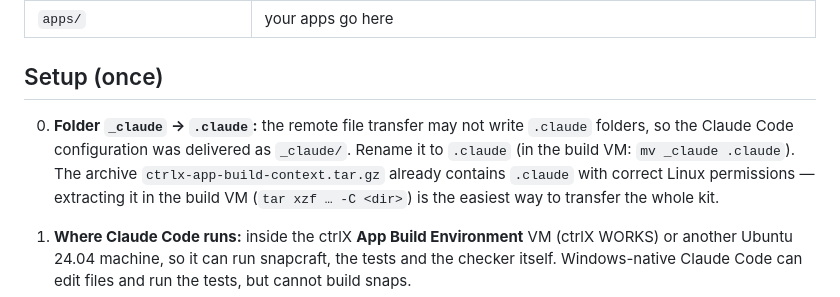
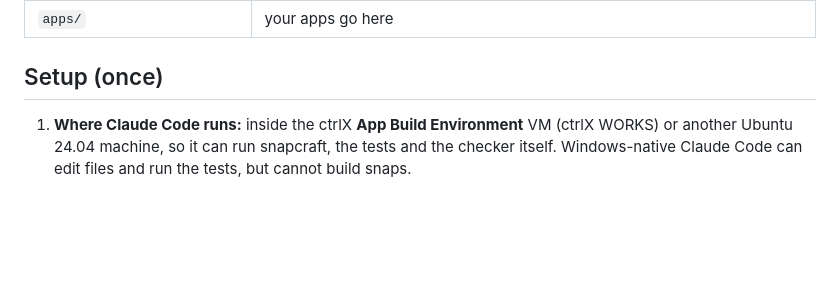
Before and after one commit to bdkautzman/ctrlx-claude-build-context, a Markdown page: README.md, the part around the change. Drawn GitHub-style; blank space fills up the shorter version.

```diff
--- a/README.md
+++ b/README.md
@@ -19,12 +19,6 @@ and a settings JSON in ctrlX app data.
 | `apps/` | your apps go here |
 
 ## Setup (once)
-
-0. **Folder `_claude` → `.claude`:** the remote file transfer may not write `.claude` folders, so the
-   Claude Code configuration was delivered as `_claude/`. Rename it to `.claude` (in the build VM:
-   `mv _claude .claude`). The archive `ctrlx-app-build-context.tar.gz` already contains `.claude`
-   with correct Linux permissions — extracting it in the build VM (`tar xzf … -C <dir>`) is the
-   easiest way to transfer the whole kit.
 
 1. **Where Claude Code runs:** inside the ctrlX **App Build Environment** VM (ctrlX WORKS) or another
    Ubuntu 24.04 machine, so it can run snapcraft, the tests and the checker itself. Windows-native
```
Also changed, not shown: CLAUDE.md (+2 -0 lines), docs/HANDOFF.md (added, +53 -0 lines).
